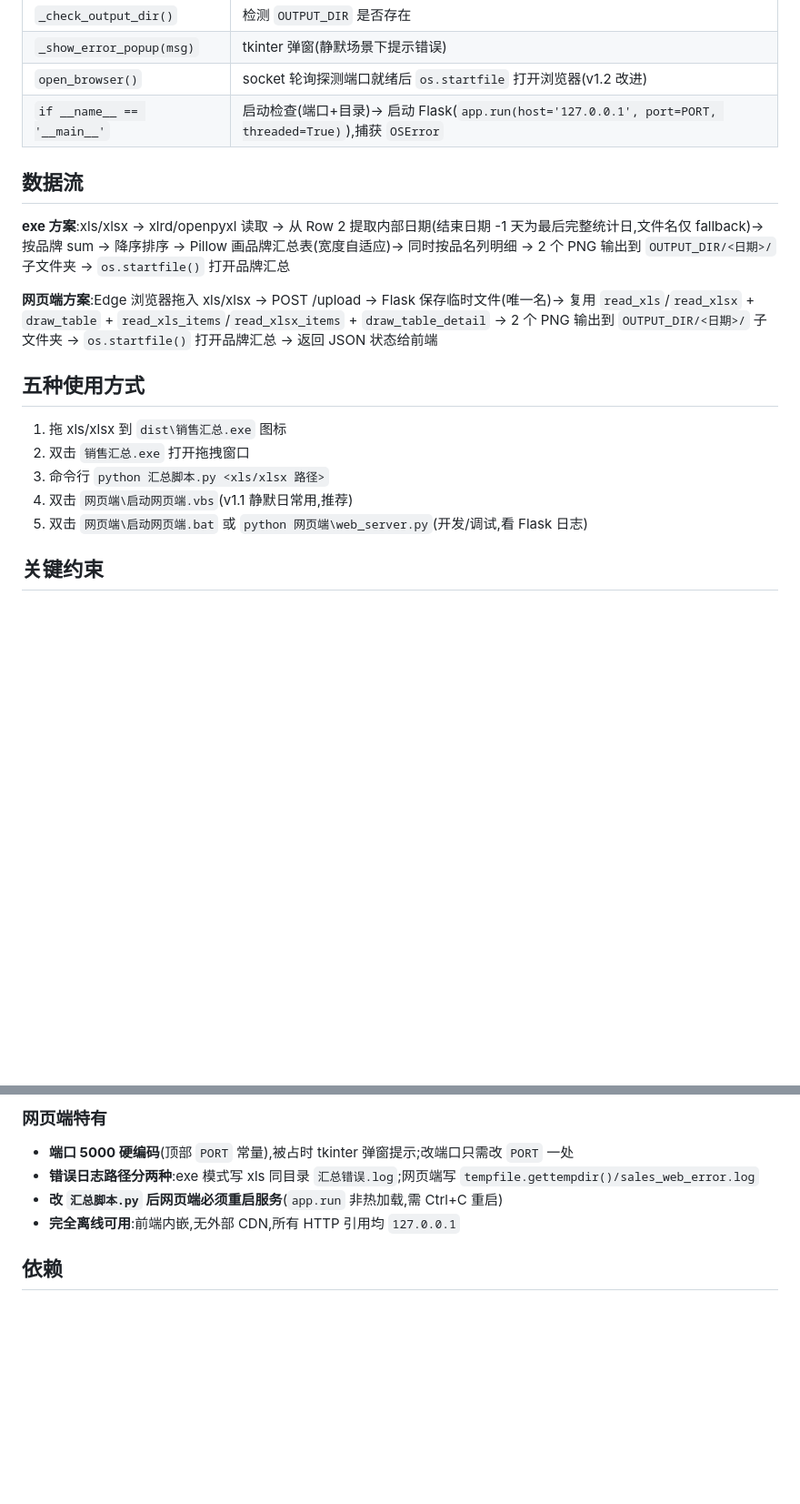
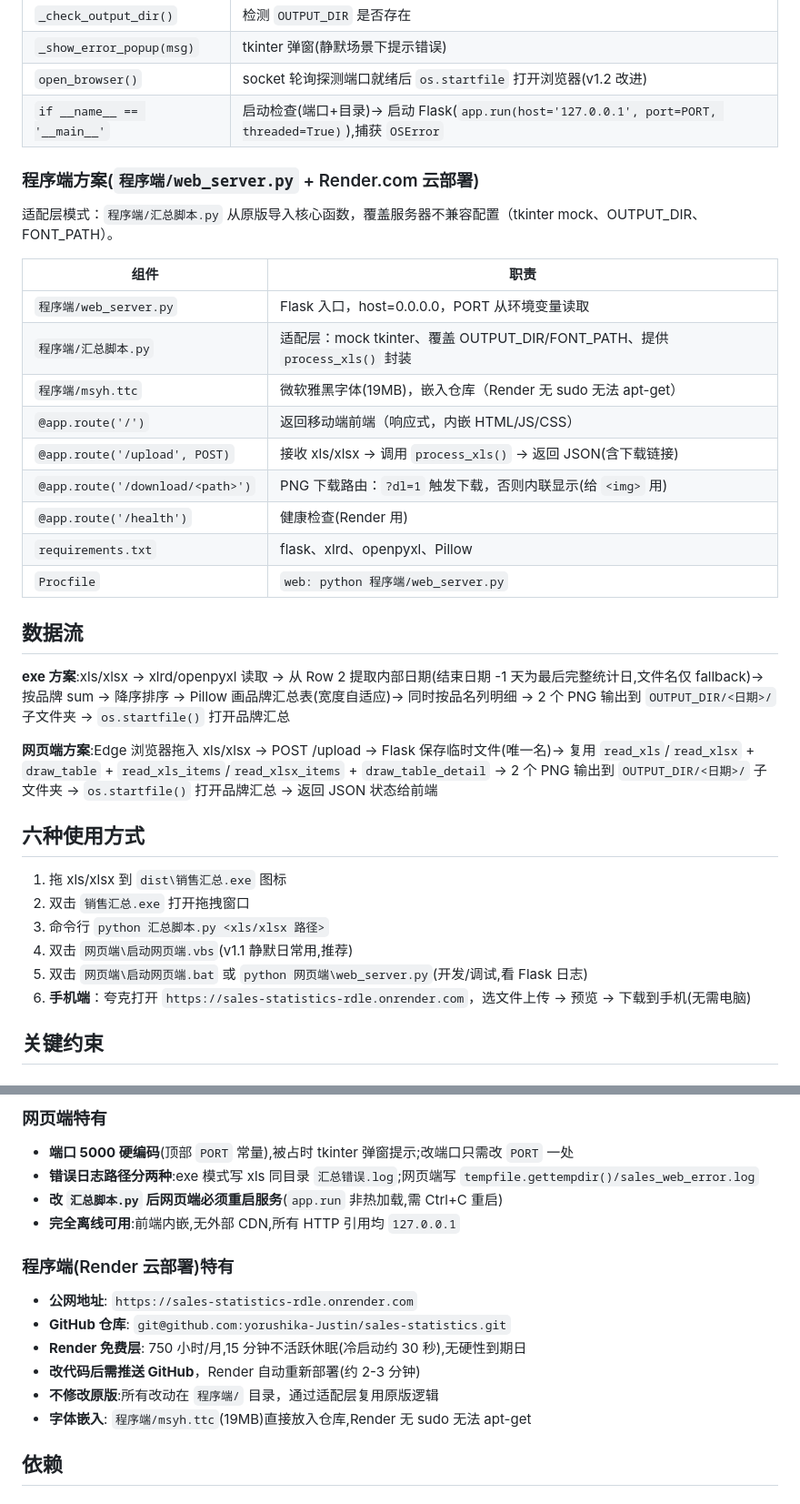
Before and after one commit to yorushika-Justin/sales-statistics, a Markdown page: CLAUDE.md, 2 parts joined by grey strips. Shown at 91% size. GitHub-like rendering; blank space fills up the shorter version.

Commit message:
docs: 添加程序端技术文档，更新 CLAUDE.md 加入 Render 云部署说明

```diff
--- a/CLAUDE.md
+++ b/CLAUDE.md
@@ -78,19 +79,36 @@ python 网页端\web_server.py
 | `open_browser()` | socket 轮询探测端口就绪后 `os.startfile` 打开浏览器(v1.2 改进) |
 | `if __name__ == '__main__'` | 启动检查(端口+目录)→ 启动 Flask(`app.run(host='127.0.0.1', port=PORT, threaded=True)`),捕获 `OSError` |
 
+### 程序端方案(`程序端/web_server.py` + Render.com 云部署)
+
+适配层模式：`程序端/汇总脚本.py` 从原版导入核心函数，覆盖服务器不兼容配置（tkinter mock、OUTPUT_DIR、FONT_PATH）。
+
+| 组件 | 职责 |
+|---|---|
+| `程序端/web_server.py` | Flask 入口，host=0.0.0.0，PORT 从环境变量读取 |
+| `程序端/汇总脚本.py` | 适配层：mock tkinter、覆盖 OUTPUT_DIR/FONT_PATH、提供 `process_xls()` 封装 |
+| `程序端/msyh.ttc` | 微软雅黑字体(19MB)，嵌入仓库（Render 无 sudo 无法 apt-get） |
+| `@app.route('/')` | 返回移动端前端（响应式，内嵌 HTML/JS/CSS） |
+| `@app.route('/upload', POST)` | 接收 xls/xlsx → 调用 `process_xls()` → 返回 JSON(含下载链接) |
+| `@app.route('/download/<path>')` | PNG 下载路由：`?dl=1` 触发下载，否则内联显示(给 `<img>` 用) |
+| `@app.route('/health')` | 健康检查(Render 用) |
+| `requirements.txt` | flask、xlrd、openpyxl、Pillow |
+| `Procfile` | `web: python 程序端/web_server.py` |
+
 ## 数据流
 
 **exe 方案**:xls/xlsx → xlrd/openpyxl 读取 → 从 Row 2 提取内部日期(结束日期 -1 天为最后完整统计日,文件名仅 fallback)→ 按品牌 sum → 降序排序 → Pillow 画品牌汇总表(宽度自适应)→ 同时按品名列明细 → 2 个 PNG 输出到 `OUTPUT_DIR/<日期>/` 子文件夹 → `os.startfile()` 打开品牌汇总
 
 **网页端方案**:Edge 浏览器拖入 xls/xlsx → POST /upload → Flask 保存临时文件(唯一名)→ 复用 `read_xls`/`read_xlsx` + `draw_table` + `read_xls_items`/`read_xlsx_items` + `draw_table_detail` → 2 个 PNG 输出到 `OUTPUT_DIR/<日期>/` 子文件夹 → `os.startfile()` 打开品牌汇总 → 返回 JSON 状态给前端
 
-## 五种使用方式
+## 六种使用方式
 
 1. 拖 xls/xlsx 到 `dist\销售汇总.exe` 图标
 2. 双击 `销售汇总.exe` 打开拖拽窗口
 3. 命令行 `python 汇总脚本.py <xls/xlsx 路径>`
 4. 双击 `网页端\启动网页端.vbs`(v1.1 静默日常用,推荐)
 5. 双击 `网页端\启动网页端.bat` 或 `python 网页端\web_server.py`(开发/调试,看 Flask 日志)
+6. **手机端**：夸克打开 `https://sales-statistics-rdle.onrender.com`，选文件上传 → 预览 → 下载到手机(无需电脑)
 
 ## 关键约束
 
@@ -113,6 +131,14 @@ python 网页端\web_server.py
 - **改 `汇总脚本.py` 后网页端必须重启服务**(`app.run` 非热加载,需 Ctrl+C 重启)
 - **完全离线可用**:前端内嵌,无外部 CDN,所有 HTTP 引用均 `127.0.0.1`
 
+### 程序端(Render 云部署)特有
+- **公网地址**: `https://sales-statistics-rdle.onrender.com`
+- **GitHub 仓库**: `git@github.com:yorushika-Justin/sales-statistics.git`
+- **Render 免费层**: 750 小时/月,15 分钟不活跃休眠(冷启动约 30 秒),无硬性到期日
+- **改代码后需推送 GitHub**，Render 自动重新部署(约 2-3 分钟)
+- **不修改原版**:所有改动在 `程序端/` 目录，通过适配层复用原版逻辑
+- **字体嵌入**: `程序端/msyh.ttc`(19MB)直接放入仓库,Render 无 sudo 无法 apt-get
+
 ## 依赖
 
 ### exe 方案
```
Also changed, not shown: other parts of CLAUDE.md (+7 -3 lines), 程序端/技术文档.md (added, +111 -0 lines).
